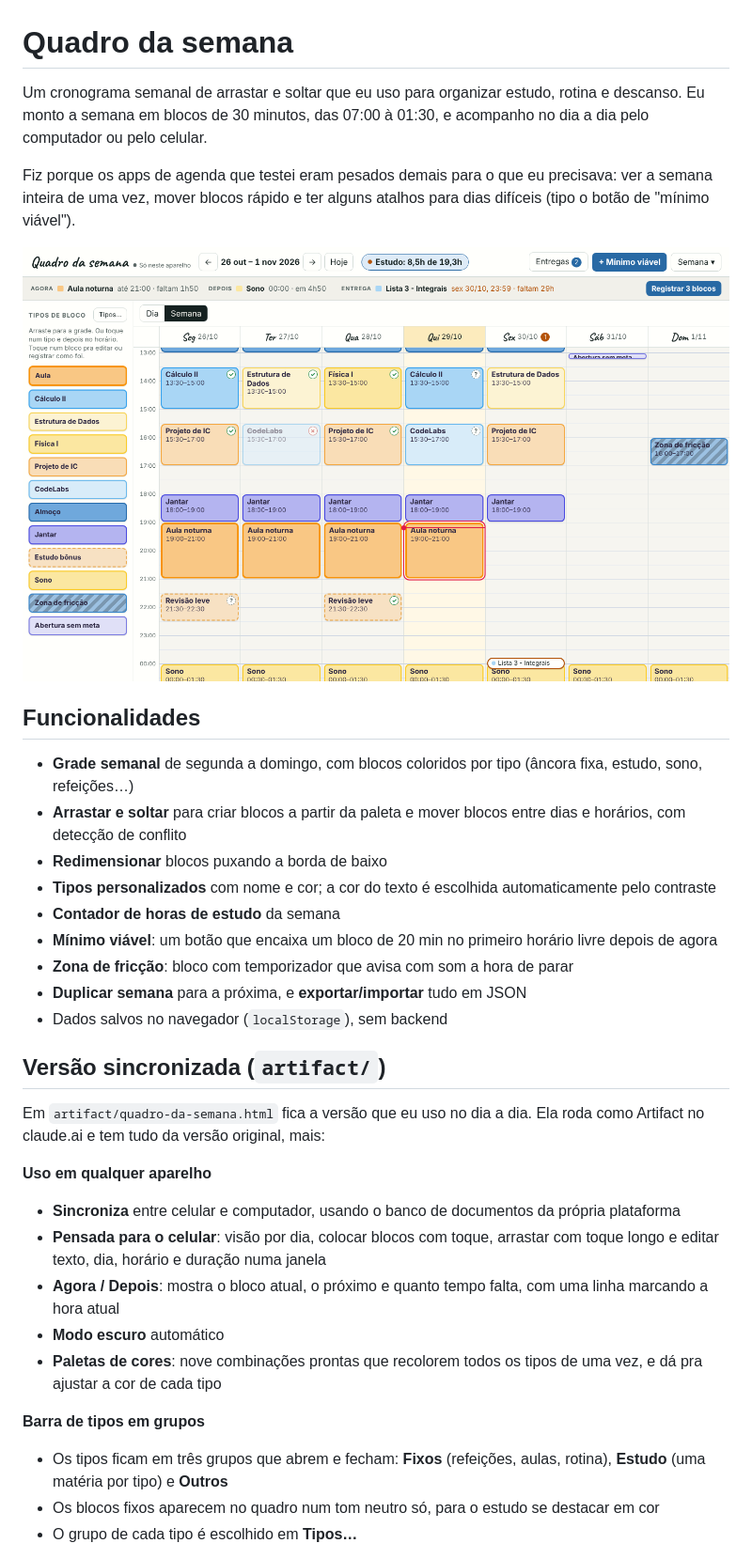
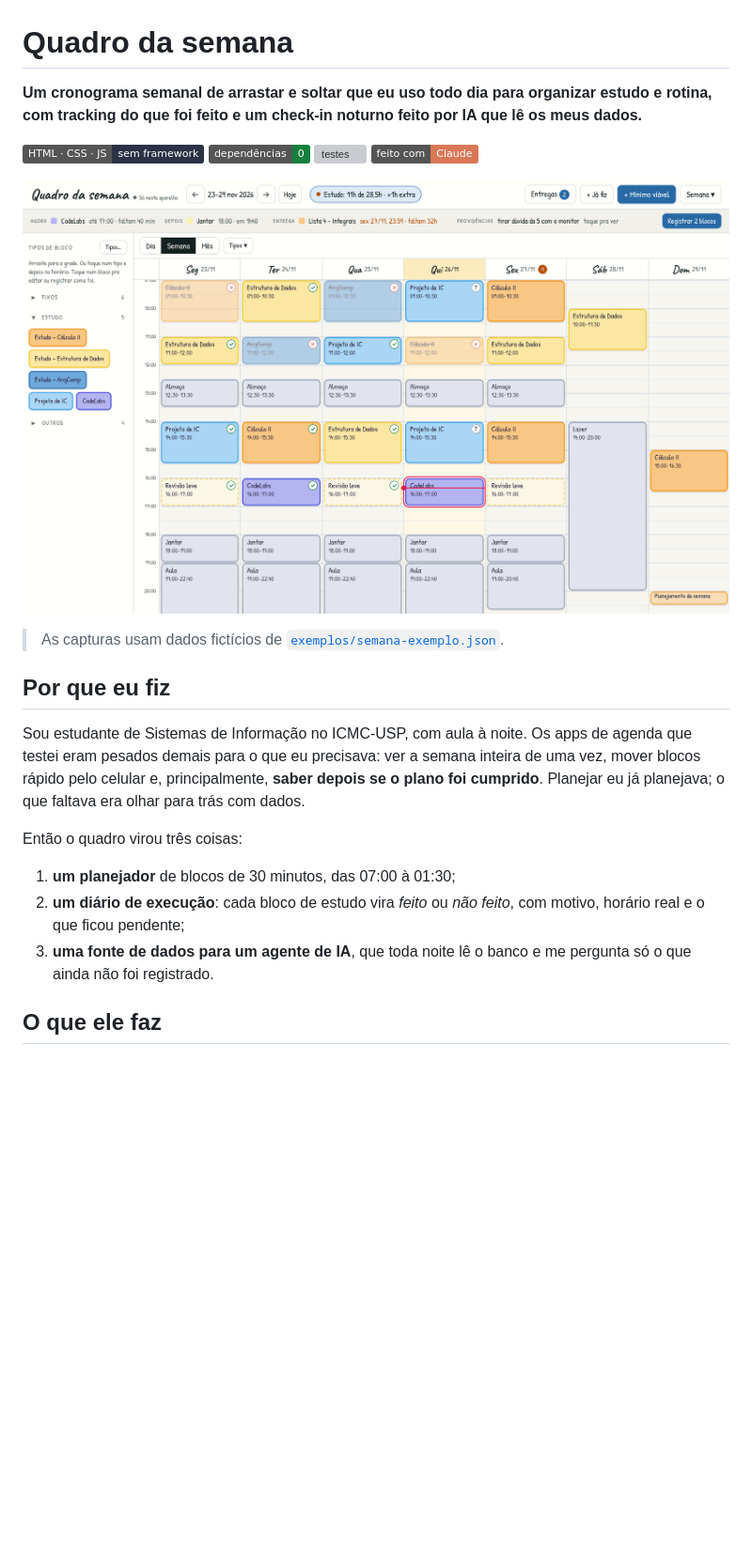
Before and after one commit to davivi-py/cronograma-semanal, a Markdown page: README.md, the part around one of its changes. Shown at 94% size. Rendered like a GitHub page; pictures changed too: docs/quadro-desktop.png; badges without logos; blank space fills up the shorter version; grey boxes are pictures that could not be loaded.

```diff
--- a/README.md
+++ b/README.md
@@ -1,6 +1,9 @@
 # Quadro da semana
 
-Um cronograma semanal de arrastar e soltar que eu uso para organizar estudo, rotina e descanso. Eu monto a semana em blocos de 30 minutos, das 07:00 à 01:30, e acompanho no dia a dia pelo computador ou pelo celular.
+**Um cronograma semanal de arrastar e soltar que eu uso todo dia para organizar estudo e rotina, com tracking do que foi feito e um check-in noturno feito por IA que lê os meus dados.**
 
-Fiz porque os apps de agenda que testei eram pesados demais para o que eu precisava: ver a semana inteira de uma vez, mover blocos rápido e ter alguns atalhos para dias difíceis (tipo o botão de "mínimo viável").
+![HTML, CSS e JS puros](https://img.shields.io/badge/HTML%20%C2%B7%20CSS%20%C2%B7%20JS-sem%20framework-2b3245)
+![Sem dependências em produção](https://img.shields.io/badge/depend%C3%AAncias-0-15803d)
+[![testes](https://github.com/davivi-py/cronograma-semanal/actions/workflows/testes.yml/badge.svg)](https://github.com/davivi-py/cronograma-semanal/actions/workflows/testes.yml)
+![Feito com Claude](https://img.shields.io/badge/feito%20com-Claude-d97757)
 
@@ -8,29 +11,15 @@ Fiz porque os apps de agenda que testei eram pesados demais para o que eu precis
 
-## Funcionalidades
+> As capturas usam dados fictícios de [`exemplos/semana-exemplo.json`](exemplos/semana-exemplo.json).
 
-- **Grade semanal** de segunda a domingo, com blocos coloridos por tipo (âncora fixa, estudo, sono, refeições…)
-- **Arrastar e soltar** para criar blocos a partir da paleta e mover blocos entre dias e horários, com detecção de conflito
-- **Redimensionar** blocos puxando a borda de baixo
-- **Tipos personalizados** com nome e cor; a cor do texto é escolhida automaticamente pelo contraste
-- **Contador de horas de estudo** da semana
-- **Mínimo viável**: um botão que encaixa um bloco de 20 min no primeiro horário livre depois de agora
-- **Zona de fricção**: bloco com temporizador que avisa com som a hora de parar
-- **Duplicar semana** para a próxima, e **exportar/importar** tudo em JSON
-- Dados salvos no navegador (`localStorage`), sem backend
+## Por que eu fiz
 
-## Versão sincronizada (`artifact/`)
+Sou estudante de Sistemas de Informação no ICMC-USP, com aula à noite. Os apps de agenda que testei eram pesados demais para o que eu precisava: ver a semana inteira de uma vez, mover blocos rápido pelo celular e, principalmente, **saber depois se o plano foi cumprido**. Planejar eu já planejava; o que faltava era olhar para trás com dados.
 
-Em `artifact/quadro-da-semana.html` fica a versão que eu uso no dia a dia. Ela roda como Artifact no claude.ai e tem tudo da versão original, mais:
+Então o quadro virou três coisas:
 
-**Uso em qualquer aparelho**
-- **Sincroniza** entre celular e computador, usando o banco de documentos da própria plataforma
-- **Pensada para o celular**: visão por dia, colocar blocos com toque, arrastar com toque longo e editar texto, dia, horário e duração numa janela
-- **Agora / Depois**: mostra o bloco atual, o próximo e quanto tempo falta, com uma linha marcando a hora atual
-- **Modo escuro** automático
-- **Paletas de cores**: nove combinações prontas que recolorem todos os tipos de uma vez, e dá pra ajustar a cor de cada tipo
+1. **um planejador** de blocos de 30 minutos, das 07:00 à 01:30;
+2. **um diário de execução**: cada bloco de estudo vira *feito* ou *não feito*, com motivo, horário real e o que ficou pendente;
+3. **uma fonte de dados para um agente de IA**, que toda noite lê o banco e me pergunta só o que ainda não foi registrado.
 
-**Barra de tipos em grupos**
-- Os tipos ficam em três grupos que abrem e fecham: **Fixos** (refeições, aulas, rotina), **Estudo** (uma matéria por tipo) e **Outros**
-- Os blocos fixos aparecem no quadro num tom neutro só, para o estudo se destacar em cor
-- O grupo de cada tipo é escolhido em **Tipos…**
+## O que ele faz
 
```
Also changed, not shown: other parts of README.md (+138 -60 lines), docs/quadro-celular.png, docs/quadro-ficha.png (added), docs/quadro-registro.png, docs/quadro-resumo.png, docs/quadro-tipos.png (added), 14 other files.
